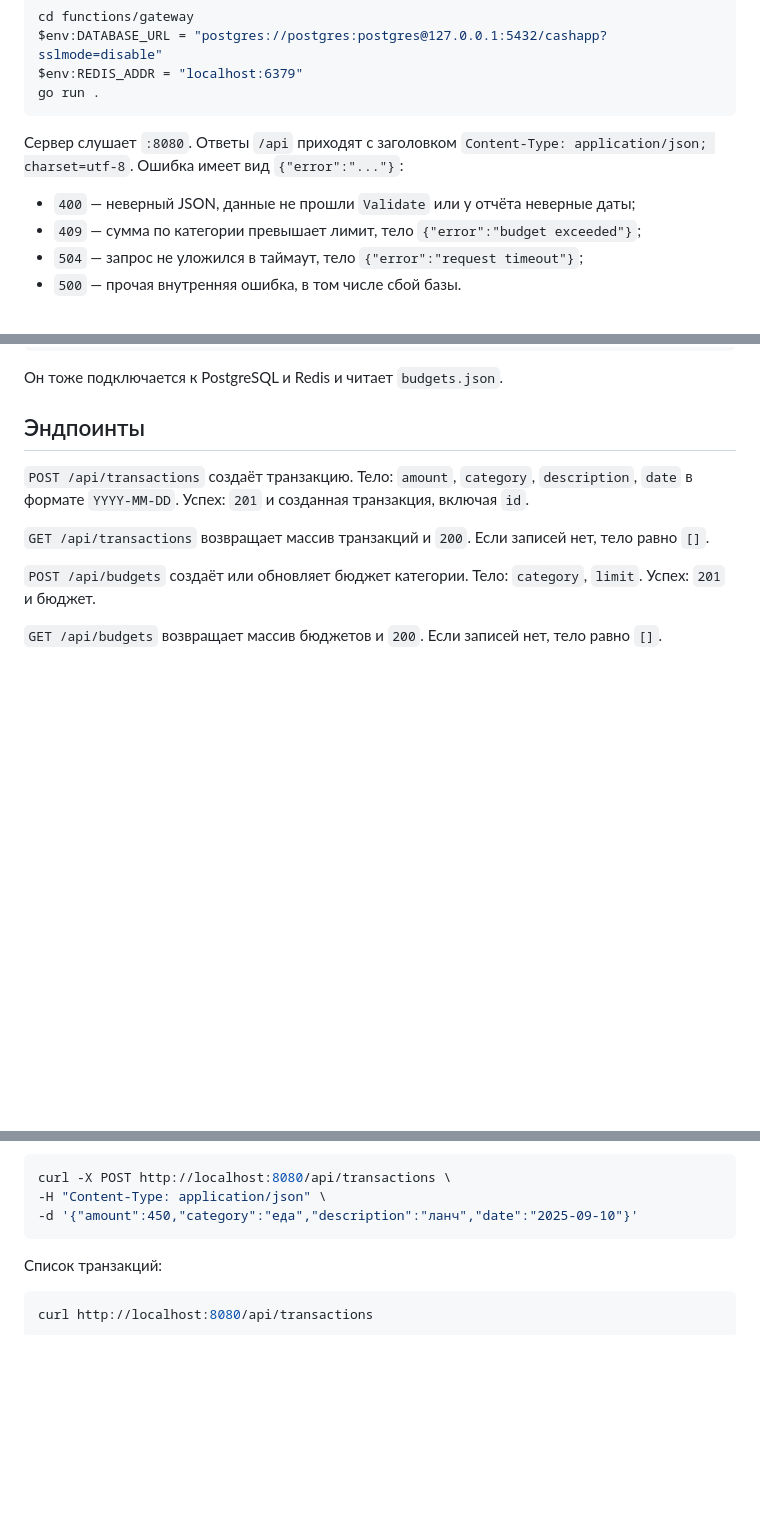
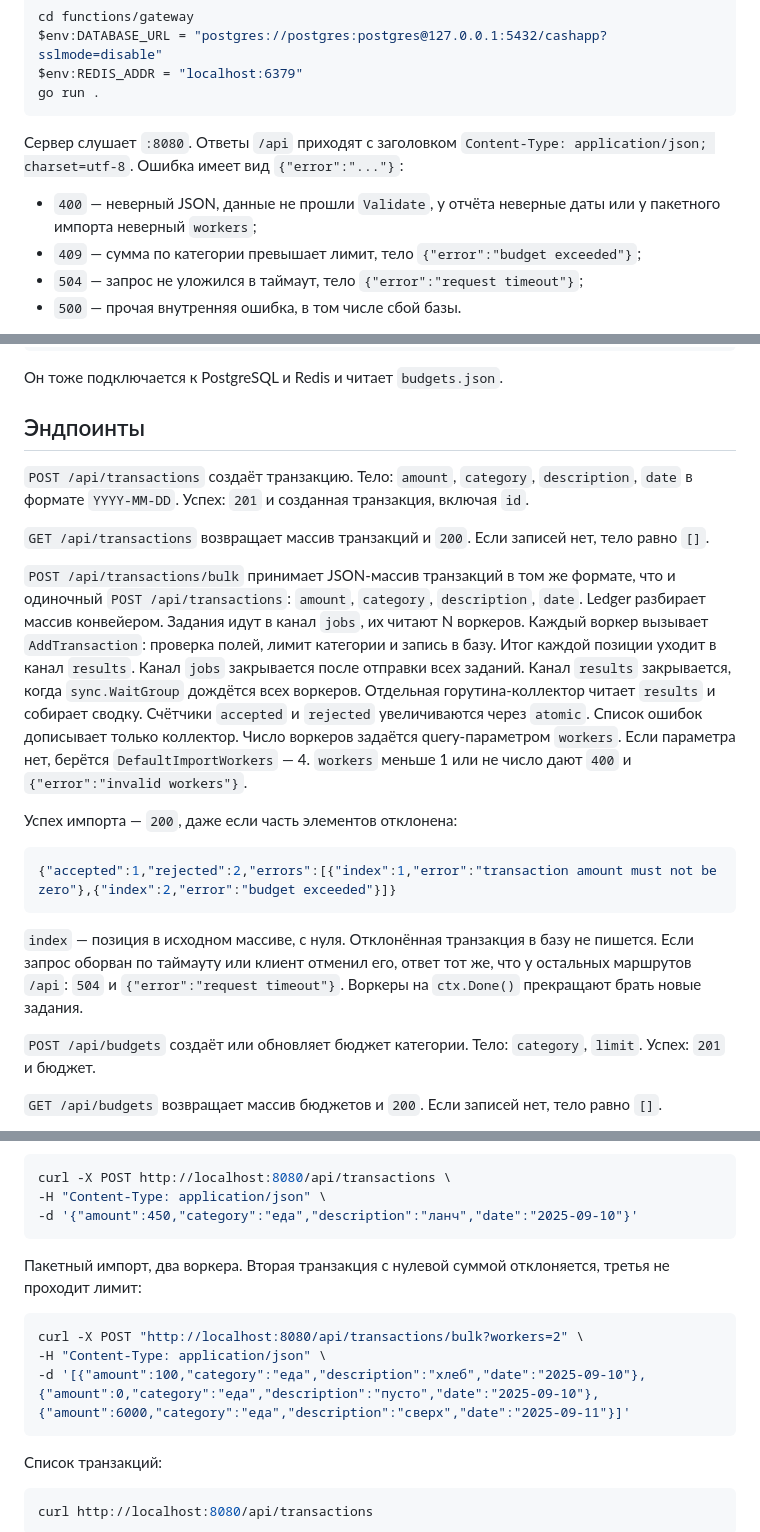
Before and after one commit to m0ssador/learning-go, a Markdown page: README.md, 3 parts joined by grey strips. GitHub-like rendering; blank space fills up the shorter version.

````diff
--- a/README.md
+++ b/README.md
@@ -48,7 +48,7 @@ go run .
 
 Сервер слушает `:8080`. Ответы `/api` приходят с заголовком `Content-Type: application/json; charset=utf-8`. Ошибка имеет вид `{"error":"..."}`:
 
-- `400` — неверный JSON, данные не прошли `Validate` или у отчёта неверные даты;
+- `400` — неверный JSON, данные не прошли `Validate`, у отчёта неверные даты или у пакетного импорта неверный `workers`;
 - `409` — сумма по категории превышает лимит, тело `{"error":"budget exceeded"}`;
 - `504` — запрос не уложился в таймаут, тело `{"error":"request timeout"}`;
 - `500` — прочая внутренняя ошибка, в том числе сбой базы.
@@ -68,6 +68,16 @@ go run ./cmd/ledger
 `POST /api/transactions` создаёт транзакцию. Тело: `amount`, `category`, `description`, `date` в формате `YYYY-MM-DD`. Успех: `201` и созданная транзакция, включая `id`.
 
 `GET /api/transactions` возвращает массив транзакций и `200`. Если записей нет, тело равно `[]`.
+
+`POST /api/transactions/bulk` принимает JSON-массив транзакций в том же формате, что и одиночный `POST /api/transactions`: `amount`, `category`, `description`, `date`. Ledger разбирает массив конвейером. Задания идут в канал `jobs`, их читают N воркеров. Каждый воркер вызывает `AddTransaction`: проверка полей, лимит категории и запись в базу. Итог каждой позиции уходит в канал `results`. Канал `jobs` закрывается после отправки всех заданий. Канал `results` закрывается, когда `sync.WaitGroup` дождётся всех воркеров. Отдельная горутина-коллектор читает `results` и собирает сводку. Счётчики `accepted` и `rejected` увеличиваются через `atomic`. Список ошибок дописывает только коллектор. Число воркеров задаётся query-параметром `workers`. Если параметра нет, берётся `DefaultImportWorkers` — 4. `workers` меньше 1 или не число дают `400` и `{"error":"invalid workers"}`.
+
+Успех импорта — `200`, даже если часть элементов отклонена:
+
+```json
+{"accepted":1,"rejected":2,"errors":[{"index":1,"error":"transaction amount must not be zero"},{"index":2,"error":"budget exceeded"}]}
+```
+
+`index` — позиция в исходном массиве, с нуля. Отклонённая транзакция в базу не пишется. Если запрос оборван по таймауту или клиент отменил его, ответ тот же, что у остальных маршрутов `/api`: `504` и `{"error":"request timeout"}`. Воркеры на `ctx.Done()` прекращают брать новые задания.
 
 `POST /api/budgets` создаёт или обновляет бюджет категории. Тело: `category`, `limit`. Успех: `201` и бюджет.
 
@@ -93,6 +103,14 @@ curl -X POST http://localhost:8080/api/budgets \
 curl -X POST http://localhost:8080/api/transactions \
 -H "Content-Type: application/json" \
 -d '{"amount":450,"category":"еда","description":"ланч","date":"2025-09-10"}'
+```
+
+Пакетный импорт, два воркера. Вторая транзакция с нулевой суммой отклоняется, третья не проходит лимит:
+
+```shell
+curl -X POST "http://localhost:8080/api/transactions/bulk?workers=2" \
+-H "Content-Type: application/json" \
+-d '[{"amount":100,"category":"еда","description":"хлеб","date":"2025-09-10"},{"amount":0,"category":"еда","description":"пусто","date":"2025-09-10"},{"amount":6000,"category":"еда","description":"сверх","date":"2025-09-11"}]'
 ```
 
 Список транзакций:
````
Also changed, not shown: other parts of README.md (+1 -0 lines), REPORT.md (+16 -0 lines), docs/functions/image-21.png (added), docs/functions/image-22.png (added), docs/functions/image-23.png (added), 7 other files.
